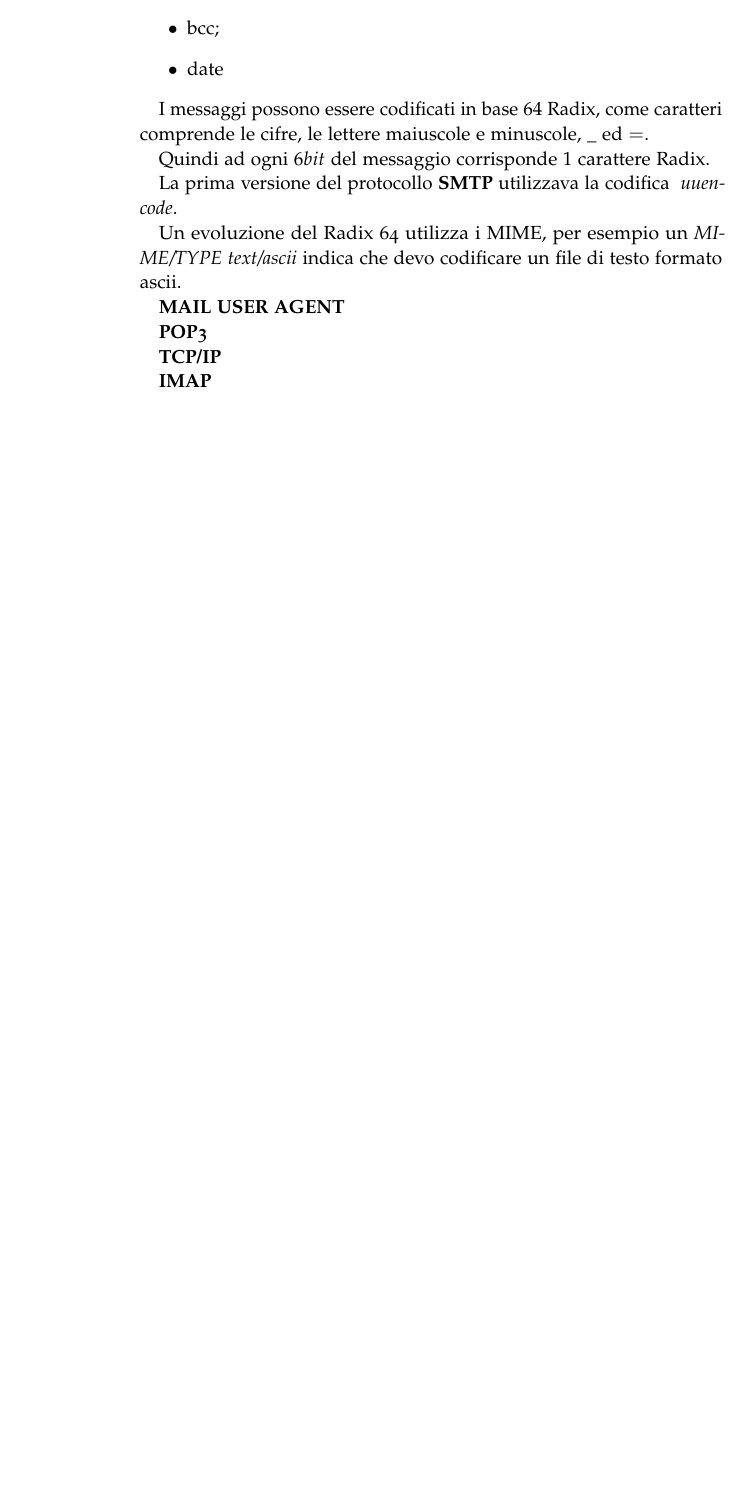
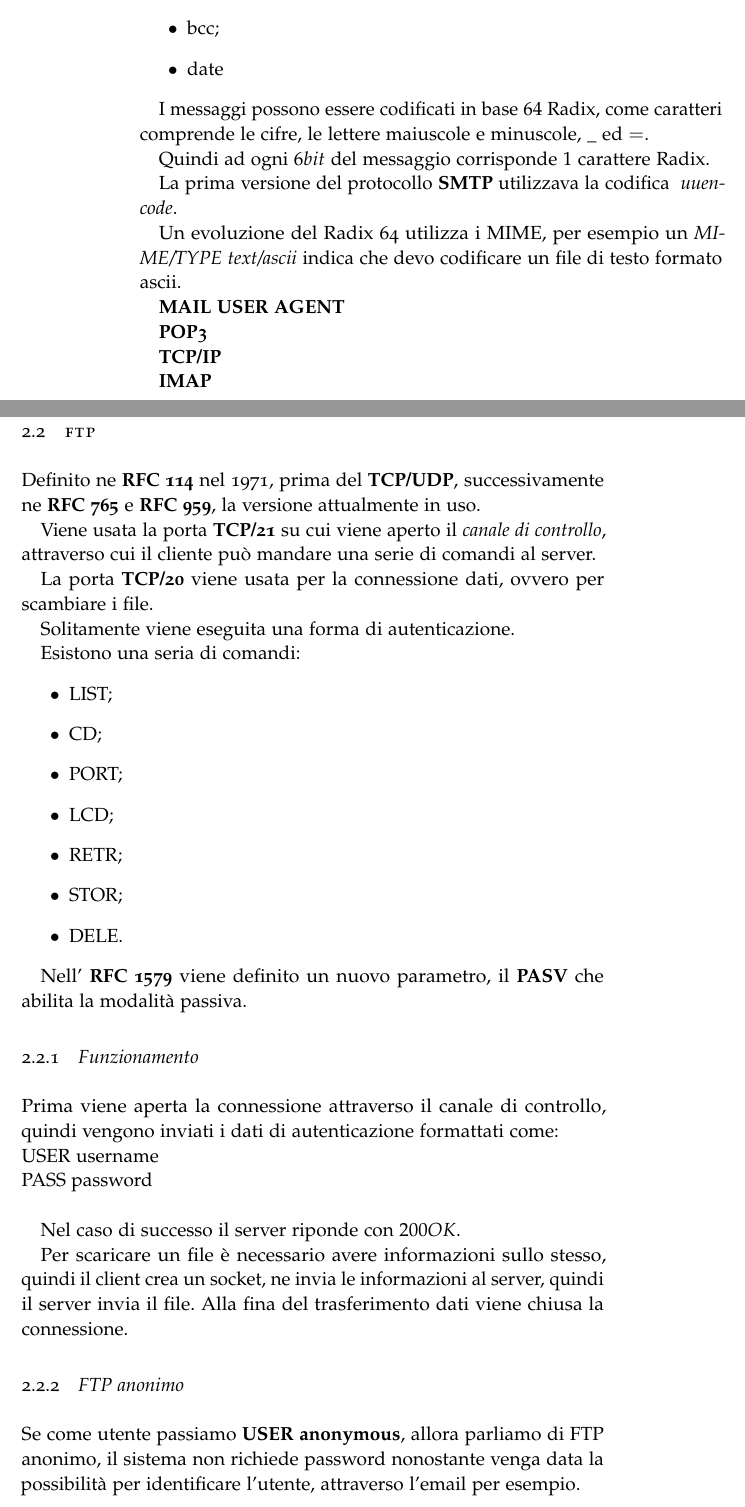
Before and after one commit to RiccardoCereghino/set, a LaTeX thesis (set.tex, which reads Chapters/Chapter01.tex): part of page 24 of 39 before the commit and two parts of pages 24 and 25 of 41 after it, the two joined at a grey line, cut so that both start at the same text, the shorter picture padded with empty space. The pictures show the PDF file set.pdf that the author committed with the source.

Commit message:
Lesson 12-11

```diff
--- a/Chapters/Chapter01.tex
+++ b/Chapters/Chapter01.tex
@@ -658,3 +658,50 @@ Un evoluzione del Radix 64 utilizza i MIME, per esempio un \emph{MIME/TYPE}
 \textbf{TCP/IP}
 
 \textbf{IMAP}
+
+\section{FTP}
+Definito ne \textbf{RFC 114} nel 1971, prima del \textbf{TCP/UDP},
+successivamente ne \textbf{RFC 765} e \textbf{RFC 959}, la versione
+attualmente in uso.
+
+Viene usata la porta \textbf{TCP/21} su cui viene aperto il \emph{canale di
+controllo}, attraverso cui il cliente può mandare una serie di comandi al
+server.
+
+La porta \textbf{TCP/20} viene usata per la connessione dati, ovvero per
+scambiare i file.
+
+Solitamente viene eseguita una forma di autenticazione.
+
+Esistono una seria di comandi:
+\begin{itemize}
+  \item LIST;
+  \item CD;
+  \item PORT;
+  \item LCD;
+  \item RETR;
+  \item STOR;
+  \item DELE.
+\end{itemize}
+
+Nell' \textbf{RFC 1579} viene definito un nuovo parametro, il \textbf{PASV}
+che abilita la modalità passiva.
+
+\subsection{Funzionamento}
+Prima viene aperta la connessione attraverso il canale di controllo, quindi
+vengono inviati i dati di autenticazione formattati come:\newline
+USER username\newline
+PASS password\newline
+
+Nel caso di successo il server riponde con $200OK$.
+
+
+Per scaricare un file è necessario avere informazioni sullo stesso, quindi
+il client crea un socket, ne invia le informazioni al server, quindi il
+server invia il file.
+Alla fina del trasferimento dati viene chiusa la connessione.
+
+\subsection{FTP anonimo}
+Se come utente passiamo \textbf{USER anonymous}, allora parliamo di FTP
+anonimo, il sistema non richiede password nonostante venga data la
+possibilità per identificare l'utente, attraverso l'email per esempio.
```
Also changed, not shown: set.pdf, 1 other file.
